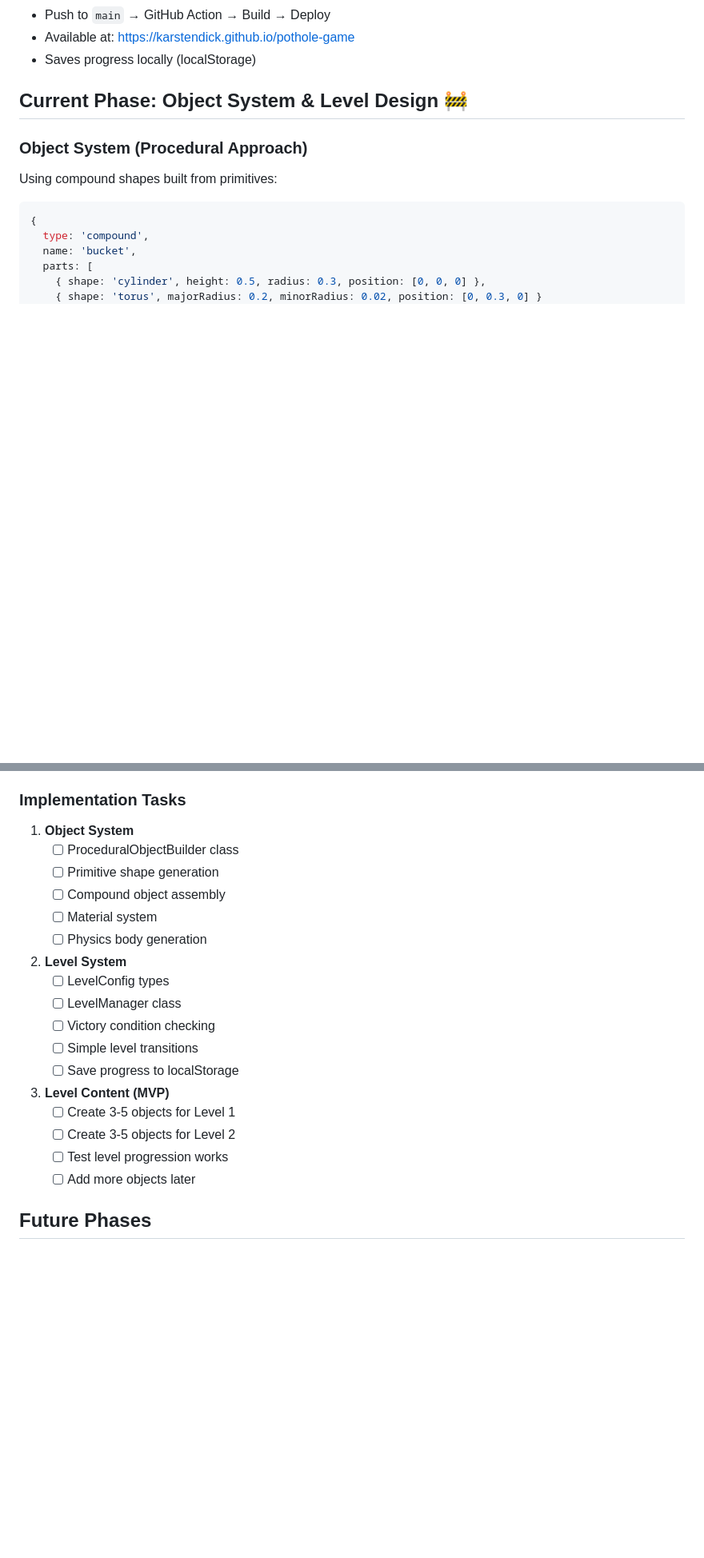
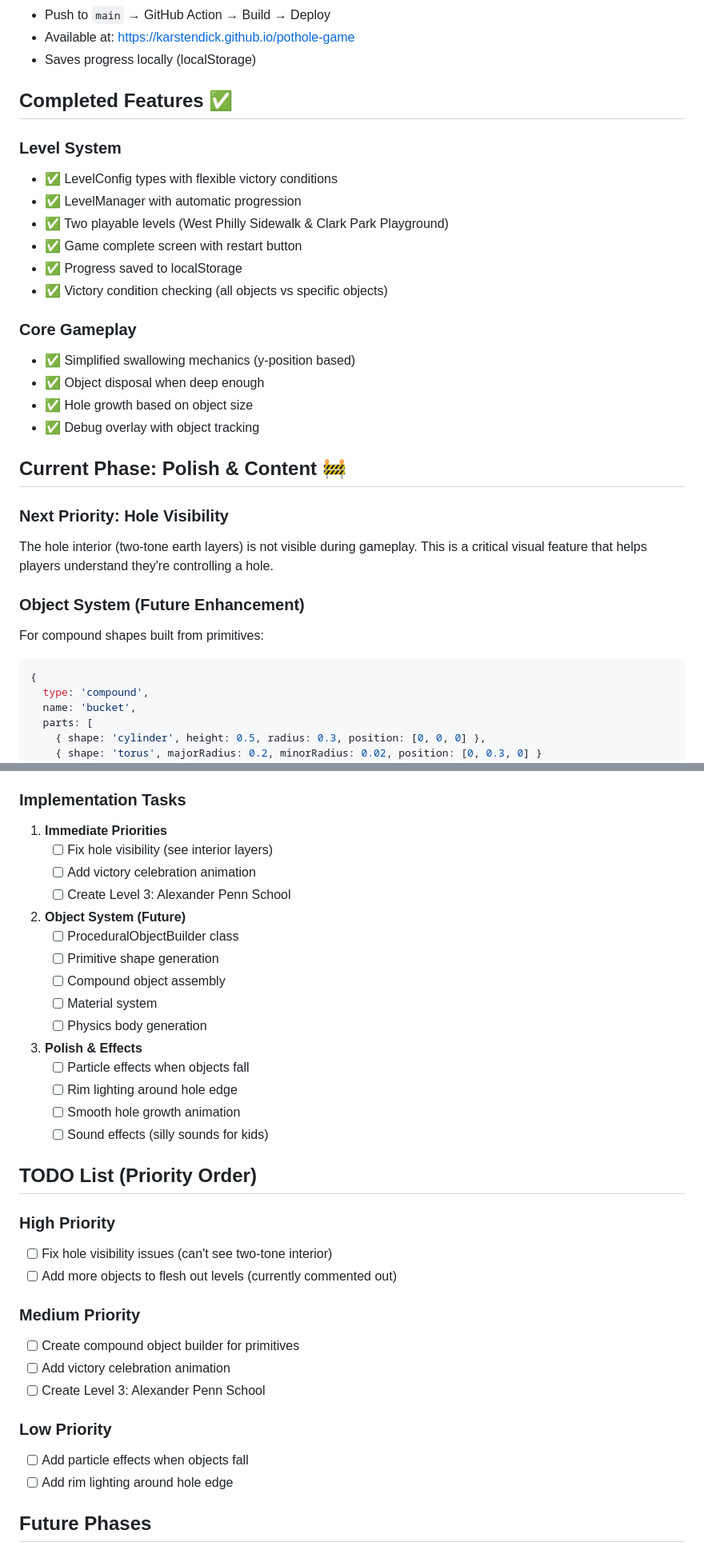
Before and after one commit to karstendick/pothole-game, a Markdown page: plan.md, 2 parts joined by grey strips. Shown: that part at 80% size. GitHub-like rendering; blank space fills up the shorter version.

Commit message:
update plan

````diff
--- a/plan.md
+++ b/plan.md
@@ -22,10 +22,29 @@ A kid-friendly game where you play as a heroic pothole in Philadelphia, growing
 - Available at: https://karstendick.github.io/pothole-game
 - Saves progress locally (localStorage)
 
-## Current Phase: Object System & Level Design 🚧
+## Completed Features ✅
 
-### Object System (Procedural Approach)
-Using compound shapes built from primitives:
+### Level System
+- ✅ LevelConfig types with flexible victory conditions
+- ✅ LevelManager with automatic progression
+- ✅ Two playable levels (West Philly Sidewalk & Clark Park Playground)
+- ✅ Game complete screen with restart button
+- ✅ Progress saved to localStorage
+- ✅ Victory condition checking (all objects vs specific objects)
+
+### Core Gameplay
+- ✅ Simplified swallowing mechanics (y-position based)
+- ✅ Object disposal when deep enough
+- ✅ Hole growth based on object size
+- ✅ Debug overlay with object tracking
+
+## Current Phase: Polish & Content 🚧
+
+### Next Priority: Hole Visibility
+The hole interior (two-tone earth layers) is not visible during gameplay. This is a critical visual feature that helps players understand they're controlling a hole.
+
+### Object System (Future Enhancement)
+For compound shapes built from primitives:
 
 ```typescript
 {
@@ -86,25 +105,39 @@ Linear progression through West Philadelphia locations:
 6. Then expand with compound objects and more content
 
 ### Implementation Tasks
-1. **Object System**
+
+1. **Immediate Priorities**
+   - [ ] Fix hole visibility (see interior layers)
+   - [ ] Add victory celebration animation
+   - [ ] Create Level 3: Alexander Penn School
+
+2. **Object System (Future)**
    - [ ] ProceduralObjectBuilder class
    - [ ] Primitive shape generation
    - [ ] Compound object assembly
    - [ ] Material system
    - [ ] Physics body generation
 
-2. **Level System**
-   - [ ] LevelConfig types
-   - [ ] LevelManager class
-   - [ ] Victory condition checking
-   - [ ] Simple level transitions
-   - [ ] Save progress to localStorage
+3. **Polish & Effects**
+   - [ ] Particle effects when objects fall
+   - [ ] Rim lighting around hole edge
+   - [ ] Smooth hole growth animation
+   - [ ] Sound effects (silly sounds for kids)
 
-3. **Level Content (MVP)**
-   - [ ] Create 3-5 objects for Level 1
-   - [ ] Create 3-5 objects for Level 2
-   - [ ] Test level progression works
-   - [ ] Add more objects later
+## TODO List (Priority Order)
+
+### High Priority
+- [ ] Fix hole visibility issues (can't see two-tone interior)
+- [ ] Add more objects to flesh out levels (currently commented out)
+
+### Medium Priority
+- [ ] Create compound object builder for primitives
+- [ ] Add victory celebration animation
+- [ ] Create Level 3: Alexander Penn School
+
+### Low Priority
+- [ ] Add particle effects when objects fall
+- [ ] Add rim lighting around hole edge
 
 ## Future Phases
 
````
Also changed, not shown: other parts of plan.md (+1 -1 lines).
